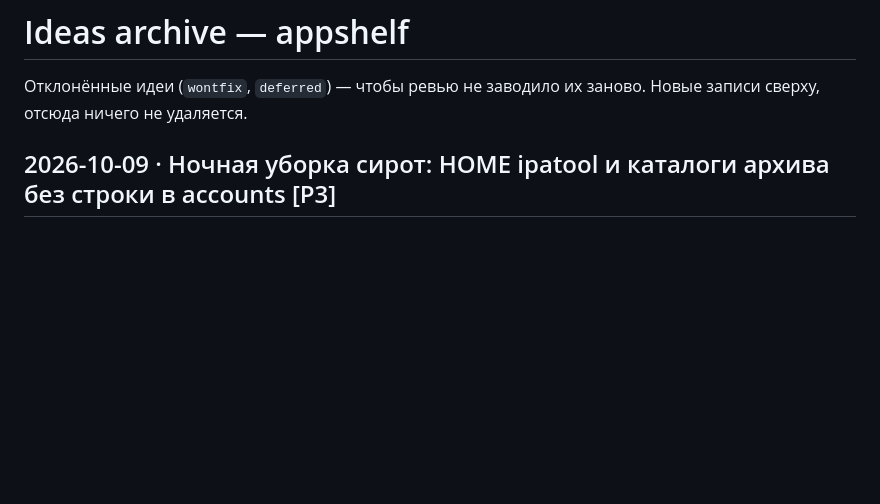
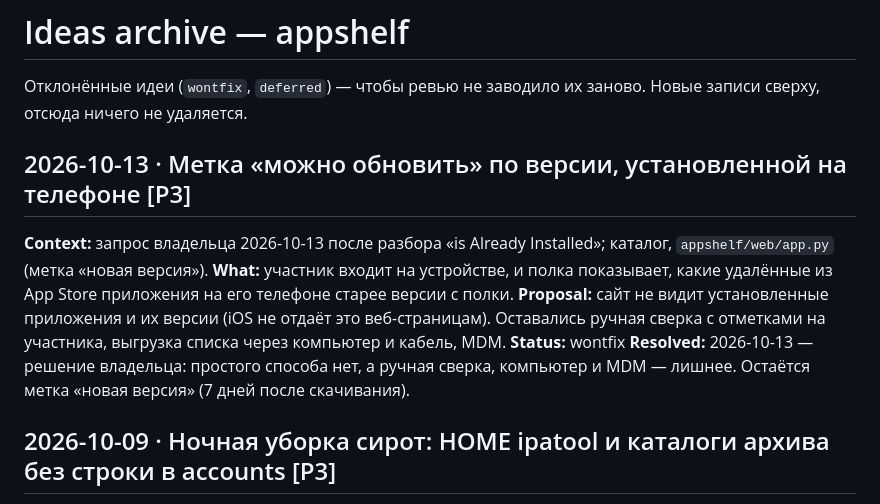
Before and after one commit to guru431/appshelf, a Markdown page: IDEAS-archive.md, the part around the change. GitHub-like rendering; blank space fills up the shorter version.

Commit message:
docs(ideas): метка «можно обновить» по версии на телефоне — отклонено
Сайт не видит установленные на iPhone приложения и их версии; ручная сверка,
выгрузка через компьютер и MDM владельцем отклонены как лишнее.

Co-Authored-By: Claude Opus 5.5 <noreply@anthropic.com>

```diff
--- a/IDEAS-archive.md
+++ b/IDEAS-archive.md
@@ -1,5 +1,12 @@
 # Ideas archive — appshelf
 Отклонённые идеи (`wontfix`, `deferred`) — чтобы ревью не заводило их заново. Новые записи сверху, отсюда ничего не удаляется.
+
+## 2026-10-13 · Метка «можно обновить» по версии, установленной на телефоне [P3]
+**Context:** запрос владельца 2026-10-13 после разбора «is Already Installed»; каталог, `appshelf/web/app.py` (метка «новая версия»).
+**What:** участник входит на устройстве, и полка показывает, какие удалённые из App Store приложения на его телефоне старее версии с полки.
+**Proposal:** сайт не видит установленные приложения и их версии (iOS не отдаёт это веб-страницам). Оставались ручная сверка с отметками на участника, выгрузка списка через компьютер и кабель, MDM.
+**Status:** wontfix
+**Resolved:** 2026-10-13 — решение владельца: простого способа нет, а ручная сверка, компьютер и MDM — лишнее. Остаётся метка «новая версия» (7 дней после скачивания).
 
 ## 2026-10-09 · Ночная уборка сирот: HOME ipatool и каталоги архива без строки в accounts [P3]
 **Context:** адверсариальный аудит 2026-10-09, линза «безопасность»; `appshelf/jobs.py:178-200,236-249`, `appshelf/nightly.py:30-40`.
```
